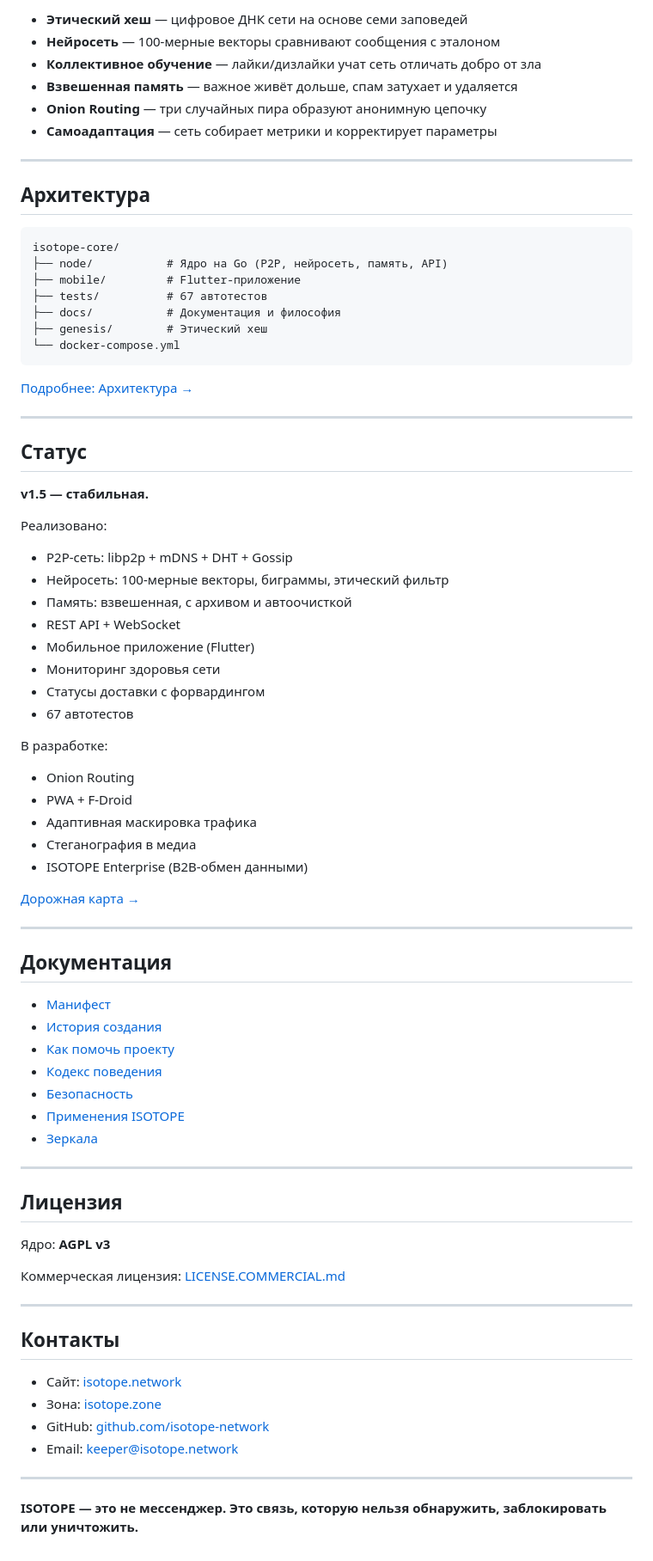
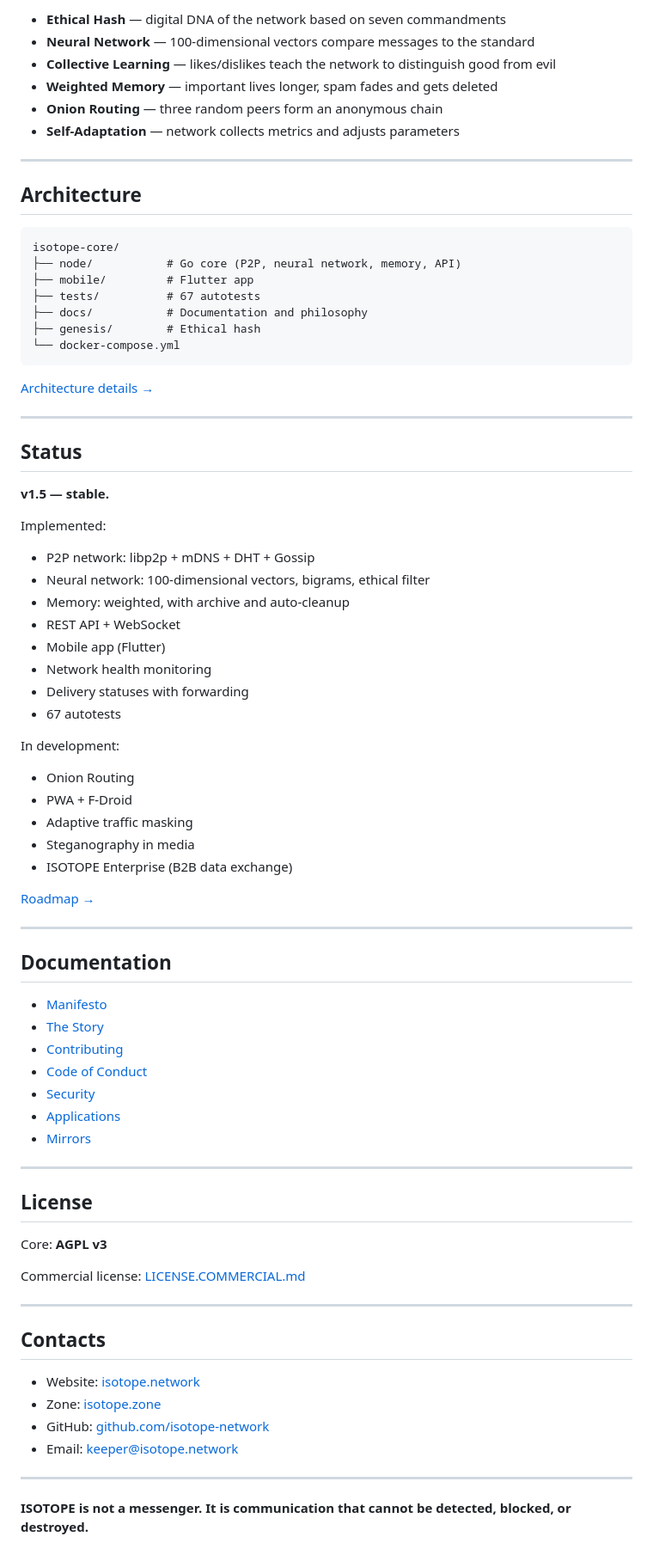
Before and after one commit to isotope-network/isotope-core, a Markdown page: README.md, the part around one of its changes. Shown at 86% size. GitHub-like rendering.

Commit message:
Switch README to English

```diff
--- a/README.md
+++ b/README.md
@@ -67,79 +67,79 @@ ISOTOPE — это не только мессенджер. Это протоко
 
-- **Этический хеш** — цифровое ДНК сети на основе семи заповедей
-- **Нейросеть** — 100-мерные векторы сравнивают сообщения с эталоном
-- **Коллективное обучение** — лайки/дизлайки учат сеть отличать добро от зла
-- **Взвешенная память** — важное живёт дольше, спам затухает и удаляется
-- **Onion Routing** — три случайных пира образуют анонимную цепочку
-- **Самоадаптация** — сеть собирает метрики и корректирует параметры
+- **Ethical Hash** — digital DNA of the network based on seven commandments
+- **Neural Network** — 100-dimensional vectors compare messages to the standard
+- **Collective Learning** — likes/dislikes teach the network to distinguish good from evil
+- **Weighted Memory** — important lives longer, spam fades and gets deleted
+- **Onion Routing** — three random peers form an anonymous chain
+- **Self-Adaptation** — network collects metrics and adjusts parameters
 
 ---
 
-## Архитектура
+## Architecture
 
     isotope-core/
-    ├── node/           # Ядро на Go (P2P, нейросеть, память, API)
-    ├── mobile/         # Flutter-приложение
-    ├── tests/          # 67 автотестов
-    ├── docs/           # Документация и философия
-    ├── genesis/        # Этический хеш
+    ├── node/           # Go core (P2P, neural network, memory, API)
+    ├── mobile/         # Flutter app
+    ├── tests/          # 67 autotests
+    ├── docs/           # Documentation and philosophy
+    ├── genesis/        # Ethical hash
     └── docker-compose.yml
 
-[Подробнее: Архитектура →](docs/architecture/OVERVIEW.md)
+[Architecture details →](docs/architecture/OVERVIEW.md)
 
 ---
 
-## Статус
+## Status
 
-**v1.5 — стабильная.**
+**v1.5 — stable.**
 
-Реализовано:
-- P2P-сеть: libp2p + mDNS + DHT + Gossip
-- Нейросеть: 100-мерные векторы, биграммы, этический фильтр
-- Память: взвешенная, с архивом и автоочисткой
+Implemented:
+- P2P network: libp2p + mDNS + DHT + Gossip
+- Neural network: 100-dimensional vectors, bigrams, ethical filter
+- Memory: weighted, with archive and auto-cleanup
 - REST API + WebSocket
-- Мобильное приложение (Flutter)
-- Мониторинг здоровья сети
-- Статусы доставки с форвардингом
-- 67 автотестов
+- Mobile app (Flutter)
+- Network health monitoring
+- Delivery statuses with forwarding
+- 67 autotests
 
-В разработке:
+In development:
 - Onion Routing
 - PWA + F-Droid
-- Адаптивная маскировка трафика
-- Стеганография в медиа
-- ISOTOPE Enterprise (B2B-обмен данными)
+- Adaptive traffic masking
+- Steganography in media
+- ISOTOPE Enterprise (B2B data exchange)
 
-[Дорожная карта →](docs/roadmap/ROADMAP.md)
+[Roadmap →](docs/roadmap/ROADMAP.md)
 
 ---
 
-## Документация
+## Documentation
 
-- [Манифест](docs/philosophy/MANIFEST.md)
-- [История создания](docs/philosophy/THE_STORY.md)
-- [Как помочь проекту](CONTRIBUTING.md)
-- [Кодекс поведения](CODE_OF_CONDUCT.md)
-- [Безопасность](SECURITY.md)
-- [Применения ISOTOPE](docs/APPLICATIONS.md)
-- [Зеркала](docs/MIRRORS.md)
+- [Manifesto](docs/philosophy/MANIFEST.md)
+- [The Story](docs/philosophy/THE_STORY.md)
+- [Contributing](CONTRIBUTING.md)
+- [Code of Conduct](CODE_OF_CONDUCT.md)
+- [Security](SECURITY.md)
+- [Applications](docs/APPLICATIONS.md)
+- [Mirrors](docs/MIRRORS.md)
 
 ---
 
-## Лицензия
+## License
 
-Ядро: **AGPL v3**
+Core: **AGPL v3**
 
-Коммерческая лицензия: [LICENSE.COMMERCIAL.md](LICENSE.COMMERCIAL.md)
+Commercial license: [LICENSE.COMMERCIAL.md](LICENSE.COMMERCIAL.md)
 
 ---
 
-## Контакты
+## Contacts
 
-- Сайт: [isotope.network](https://isotope.network)
-- Зона: [isotope.zone](https://isotope.zone)
+- Website: [isotope.network](https://isotope.network)
+- Zone: [isotope.zone](https://isotope.zone)
 - GitHub: [github.com/isotope-network](https://github.com/isotope-network)
 - Email: keeper@isotope.network
 
 ---
 
-**ISOTOPE — это не мессенджер. Это связь, которую нельзя обнаружить, заблокировать или уничтожить.**
+**ISOTOPE is not a messenger. It is communication that cannot be detected, blocked, or destroyed.**
```
Also changed, not shown: other parts of README.md (+34 -34 lines).
